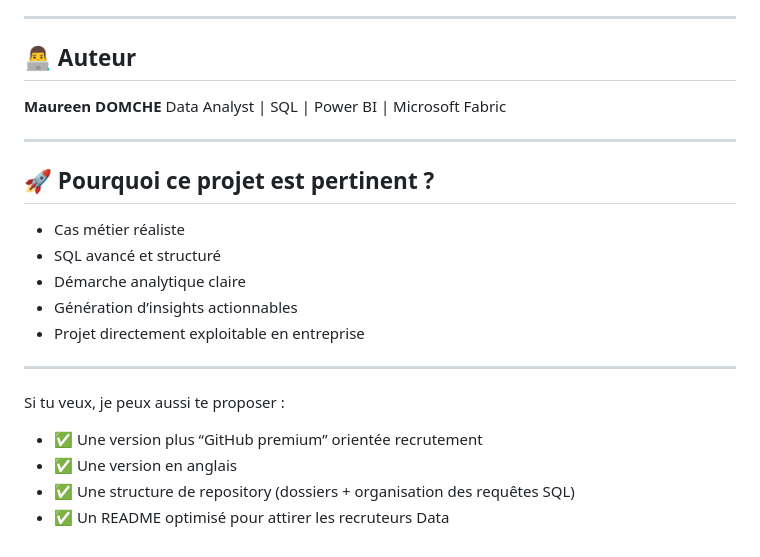
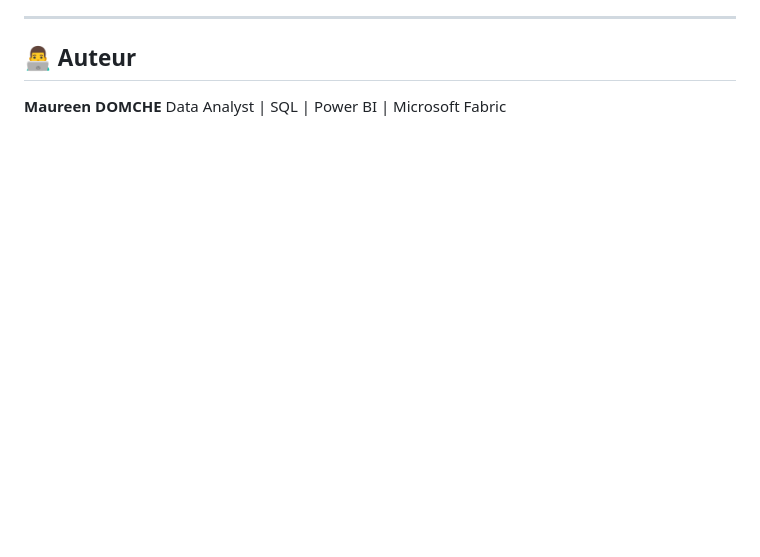
Before and after one commit to MaureenNouno13/MaureenNouno13.github.io, a Markdown page: README.md, the part around the change. Drawn GitHub-style; blank space fills up the shorter version.

Commit message:
Remove irrelevant sections from README
Removed sections about project relevance and additional offerings.

```diff
--- a/README.md
+++ b/README.md
@@ -189,22 +189,3 @@ Ces indicateurs peuvent être exploités par :
 
 **Maureen DOMCHE**
 Data Analyst | SQL | Power BI | Microsoft Fabric
-
----
-
-## 🚀 Pourquoi ce projet est pertinent ?
-
-* Cas métier réaliste
-* SQL avancé et structuré
-* Démarche analytique claire
-* Génération d’insights actionnables
-* Projet directement exploitable en entreprise
-
----
-
-Si tu veux, je peux aussi te proposer :
-
-* ✅ Une version plus “GitHub premium” orientée recrutement
-* ✅ Une version en anglais
-* ✅ Une structure de repository (dossiers + organisation des requêtes SQL)
-* ✅ Un README optimisé pour attirer les recruteurs Data
```
